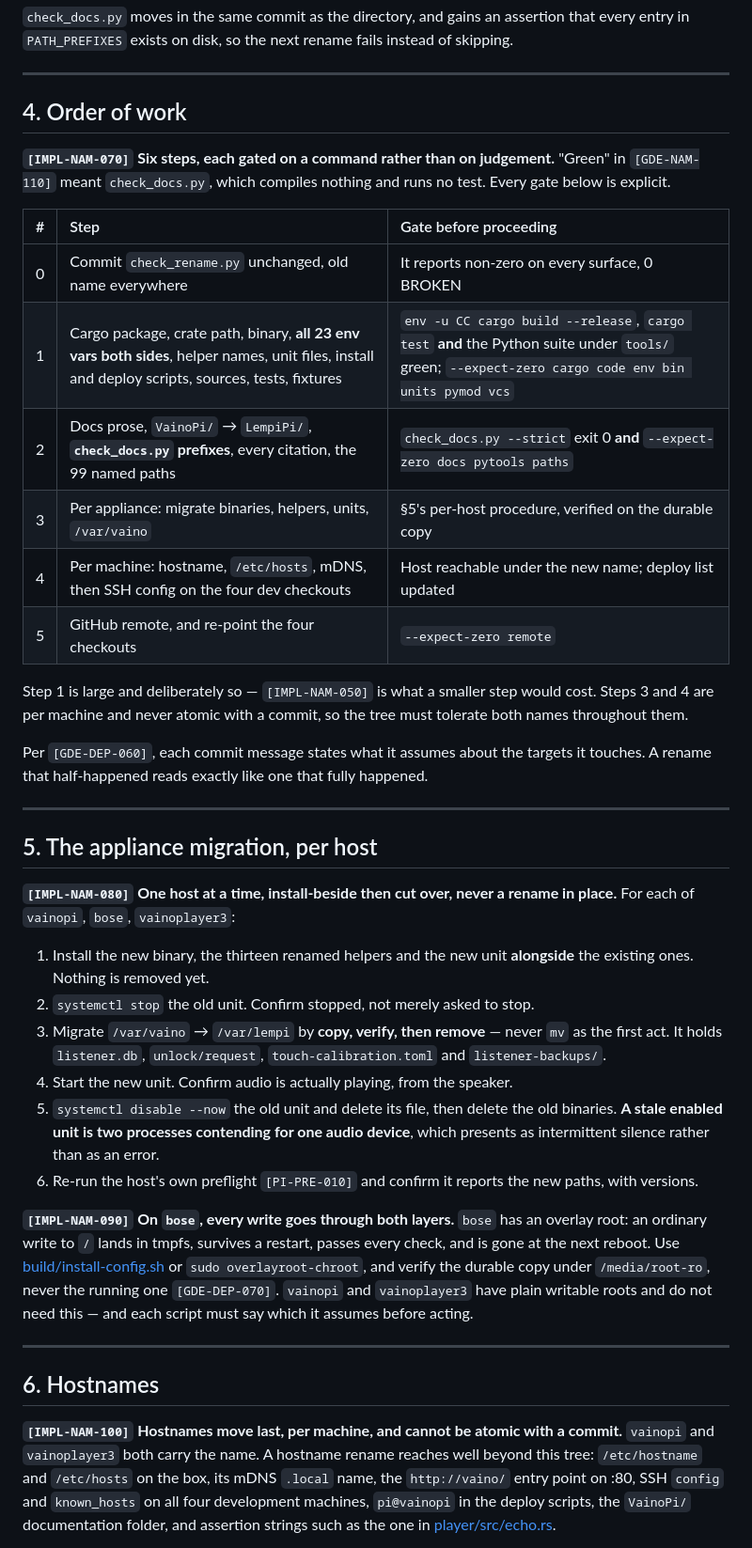
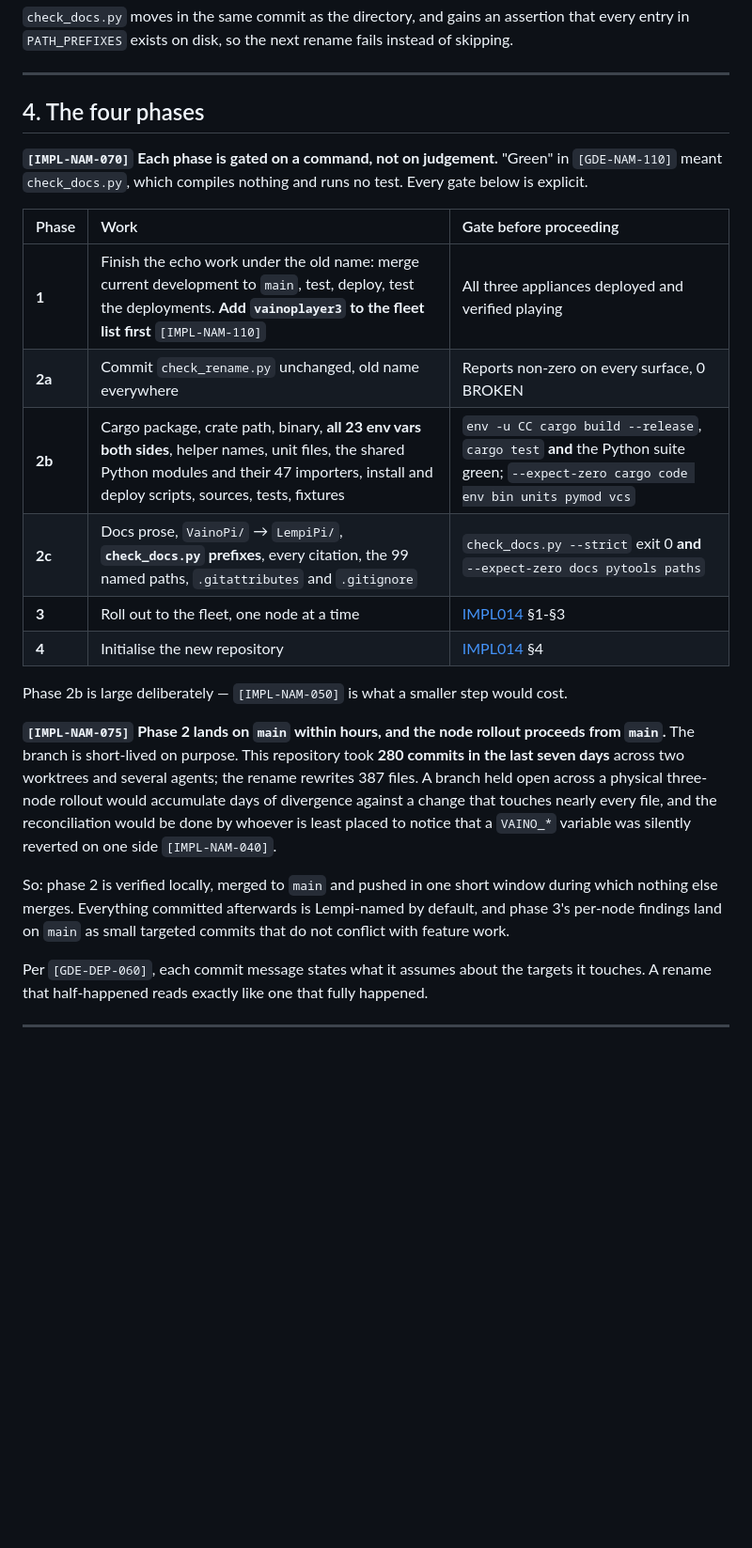
Before and after one commit to MangoCats/Vaino, a Markdown page: docs/IMPL013-executing-the-rename.md, the part around one of its changes. Shown at 94% size. GitHub-like rendering; blank space fills up the shorter version.

```diff
--- a/docs/IMPL013-executing-the-rename.md
+++ b/docs/IMPL013-executing-the-rename.md
@@ -155,24 +155,37 @@ rename fails instead of skipping.
 
 ---
 
-## 4. Order of work
+## 4. The four phases
 
-**`[IMPL-NAM-070]` Six steps, each gated on a command rather than on judgement.**
-"Green" in `[GDE-NAM-110]` meant `check_docs.py`, which compiles nothing and runs
-no test. Every gate below is explicit.
+**`[IMPL-NAM-070]` Each phase is gated on a command, not on judgement.** "Green"
+in `[GDE-NAM-110]` meant `check_docs.py`, which compiles nothing and runs no
+test. Every gate below is explicit.
 
-| # | Step | Gate before proceeding |
+| Phase | Work | Gate before proceeding |
 | :--- | :--- | :--- |
-| 0 | Commit `check_rename.py` unchanged, old name everywhere | It reports non-zero on every surface, 0 BROKEN |
-| 1 | Cargo package, crate path, binary, **all 23 env vars both sides**, helper names, unit files, install and deploy scripts, sources, tests, fixtures | `env -u CC cargo build --release`, `cargo test` **and** the Python suite under `tools/` green; `--expect-zero cargo code env bin units pymod vcs` |
-| 2 | Docs prose, `VainoPi/` → `LempiPi/`, **`check_docs.py` prefixes**, every citation, the 99 named paths | `check_docs.py --strict` exit 0 **and** `--expect-zero docs pytools paths` |
-| 3 | Per appliance: migrate binaries, helpers, units, `/var/vaino` | §5's per-host procedure, verified on the durable copy |
-| 4 | Per machine: hostname, `/etc/hosts`, mDNS, then SSH config on the four dev checkouts | Host reachable under the new name; deploy list updated |
-| 5 | GitHub remote, and re-point the four checkouts | `--expect-zero remote` |
+| **1** | Finish the echo work under the old name: merge current development to `main`, test, deploy, test the deployments. **Add `vainoplayer3` to the fleet list first** `[IMPL-NAM-110]` | All three appliances deployed and verified playing |
+| **2a** | Commit `check_rename.py` unchanged, old name everywhere | Reports non-zero on every surface, 0 BROKEN |
+| **2b** | Cargo package, crate path, binary, **all 23 env vars both sides**, helper names, unit files, the shared Python modules and their 47 importers, install and deploy scripts, sources, tests, fixtures | `env -u CC cargo build --release`, `cargo test` **and** the Python suite green; `--expect-zero cargo code env bin units pymod vcs` |
+| **2c** | Docs prose, `VainoPi/` → `LempiPi/`, **`check_docs.py` prefixes**, every citation, the 99 named paths, `.gitattributes` and `.gitignore` | `check_docs.py --strict` exit 0 **and** `--expect-zero docs pytools paths` |
+| **3** | Roll out to the fleet, one node at a time | [IMPL014](IMPL014-completing-the-rename.md) §1-§3 |
+| **4** | Initialise the new repository | [IMPL014](IMPL014-completing-the-rename.md) §4 |
 
-Step 1 is large and deliberately so — `[IMPL-NAM-050]` is what a smaller step
-would cost. Steps 3 and 4 are per machine and never atomic with a commit, so the
-tree must tolerate both names throughout them.
+Phase 2b is large deliberately — `[IMPL-NAM-050]` is what a smaller step would
+cost.
+
+**`[IMPL-NAM-075]` Phase 2 lands on `main` within hours, and the node rollout
+proceeds from `main`.** The branch is short-lived on purpose. This repository
+took **280 commits in the last seven days** across two worktrees and several
+agents; the rename rewrites 387 files. A branch held open across a physical
+three-node rollout would accumulate days of divergence against a change that
+touches nearly every file, and the reconciliation would be done by whoever is
+least placed to notice that a `VAINO_*` variable was silently reverted on one
+side `[IMPL-NAM-040]`.
+
+So: phase 2 is verified locally, merged to `main` and pushed in one short
+window during which nothing else merges. Everything committed afterwards is
+Lempi-named by default, and phase 3's per-node findings land on `main` as small
+targeted commits that do not conflict with feature work.
 
 Per `[GDE-DEP-060]`, each commit message states what it assumes about the
 targets it touches. A rename that half-happened reads exactly like one that
@@ -180,43 +193,3 @@ fully happened.
 
 ---
 
-## 5. The appliance migration, per host
-
-**`[IMPL-NAM-080]` One host at a time, install-beside then cut over, never a
-rename in place.** For each of `vainopi`, `bose`, `vainoplayer3`:
-
-1. Install the new binary, the thirteen renamed helpers and the new unit
-   **alongside** the existing ones. Nothing is removed yet.
-2. `systemctl stop` the old unit. Confirm stopped, not merely asked to stop.
-3. Migrate `/var/vaino` → `/var/lempi` by **copy, verify, then remove** — never
-   `mv` as the first act. It holds `listener.db`, `unlock/request`,
-   `touch-calibration.toml` and `listener-backups/`.
-4. Start the new unit. Confirm audio is actually playing, from the speaker.
-5. `systemctl disable --now` the old unit and delete its file, then delete the
-   old binaries. **A stale enabled unit is two processes contending for one
-   audio device**, which presents as intermittent silence rather than as an
-   error.
-6. Re-run the host's own preflight `[PI-PRE-010]` and confirm it reports the new
-   paths, with versions.
-
-**`[IMPL-NAM-090]` On `bose`, every write goes through both layers.** `bose` has
-an overlay root: an ordinary write to `/` lands in tmpfs, survives a restart,
-passes every check, and is gone at the next reboot. Use
-[build/install-config.sh](../build/install-config.sh) or
-`sudo overlayroot-chroot`, and verify the durable copy under `/media/root-ro`,
-never the running one `[GDE-DEP-070]`. `vainopi` and `vainoplayer3` have plain
-writable roots and do not need this — and each script must say which it assumes
-before acting.
-
----
-
-## 6. Hostnames
-
-**`[IMPL-NAM-100]` Hostnames move last, per machine, and cannot be atomic with a
-commit.** `vainopi` and `vainoplayer3` both carry the name. A hostname rename
-reaches well beyond this tree: `/etc/hostname` and `/etc/hosts` on the box, its
-mDNS `.local` name, the `http://vaino/` entry point on :80, SSH `config` and
-`known_hosts` on all four development machines, `pi@vainopi` in the deploy
-scripts, the `VainoPi/` documentation folder, and assertion strings such as the
-one in [player/src/echo.rs](../player/src/echo.rs).
-
```
Also changed, not shown: other parts of docs/IMPL013-executing-the-rename.md (+17 -29 lines), docs/GOV001-document-hygiene.md (+2 -1 lines), docs/IMPL014-completing-the-rename.md (added, +190 -0 lines).
